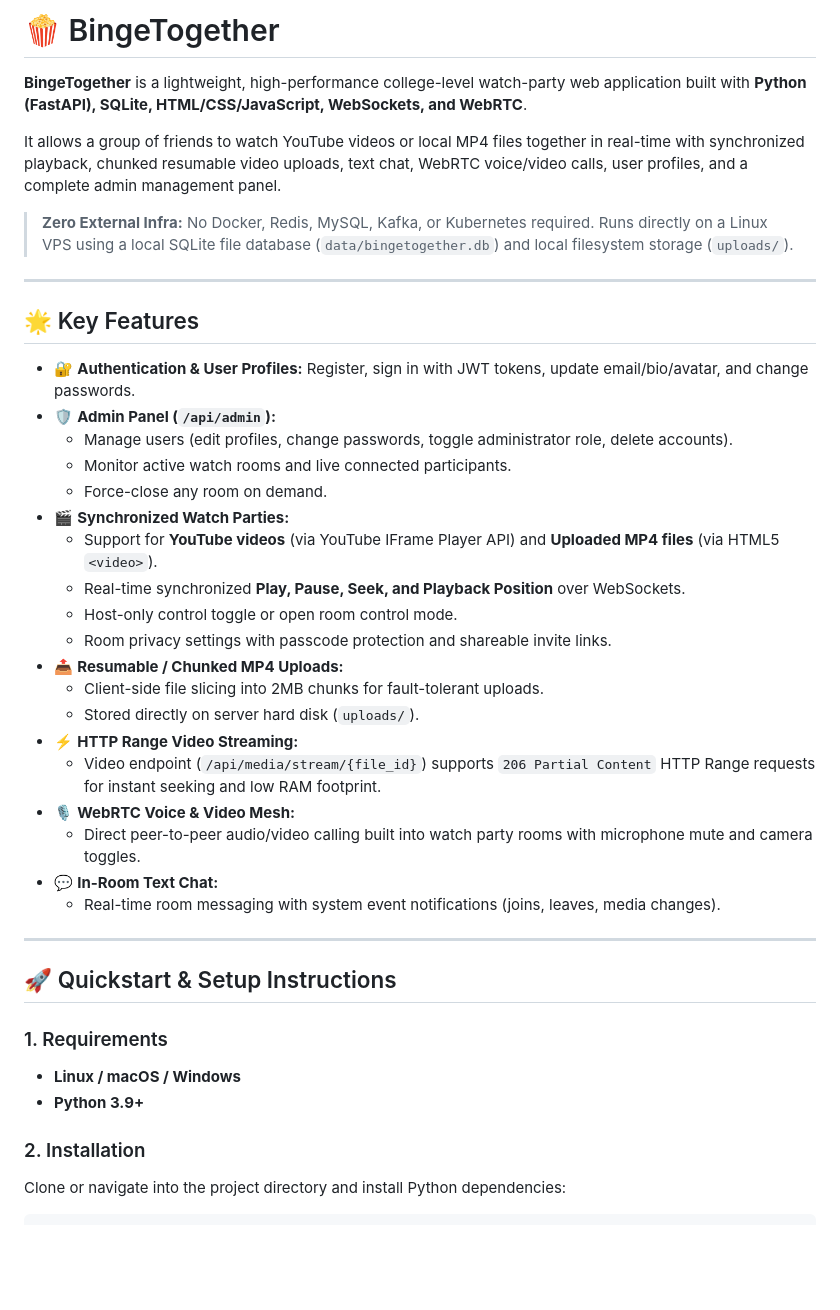
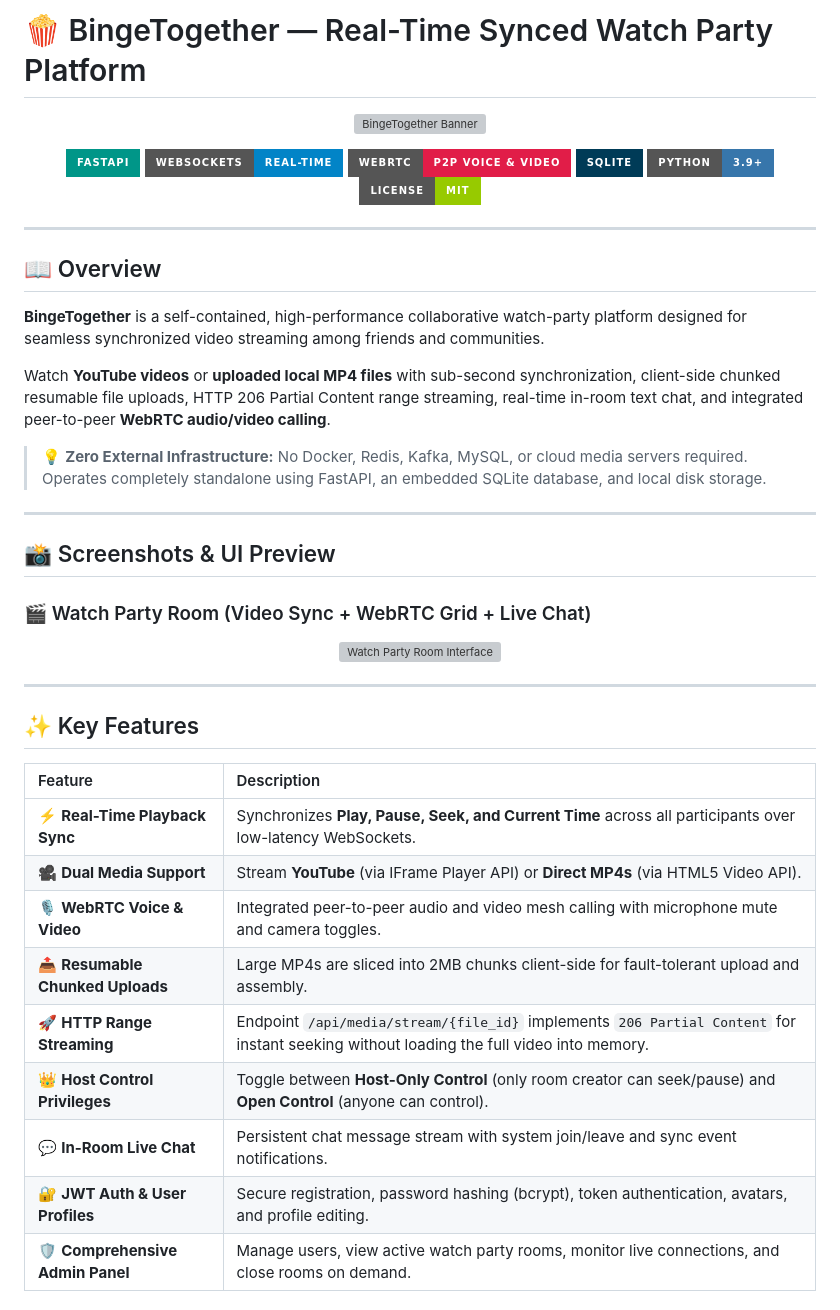
Before and after one commit to ShriyashBPatil/Binge-Together, a Markdown page: README.md, the part around one of its changes. Rendered like a GitHub page; badges without logos; blank space fills up the shorter version; grey boxes are pictures that could not be loaded.

Commit message:
Add enhanced README.md with UI screenshots, architecture diagrams and documentation

```diff
--- a/README.md
+++ b/README.md
@@ -1,42 +1,50 @@
-# 🍿 BingeTogether
+# 🍿 BingeTogether — Real-Time Synced Watch Party Platform
 
-**BingeTogether** is a lightweight, high-performance college-level watch-party web application built with **Python (FastAPI), SQLite, HTML/CSS/JavaScript, WebSockets, and WebRTC**.
+<p align="center">
+  <img src="docs/assets/banner.svg" alt="BingeTogether Banner" width="100%">
+</p>
 
-It allows a group of friends to watch YouTube videos or local MP4 files together in real-time with synchronized playback, chunked resumable video uploads, text chat, WebRTC voice/video calls, user profiles, and a complete admin management panel.
-
-> **Zero External Infra:** No Docker, Redis, MySQL, Kafka, or Kubernetes required. Runs directly on a Linux VPS using a local SQLite file database (`data/bingetogether.db`) and local filesystem storage (`uploads/`).
+<p align="center">
+  <a href="#-key-features"><img src="https://img.shields.io/badge/FastAPI-009688?style=for-the-badge&logo=fastapi&logoColor=white" alt="FastAPI"></a>
+  <a href="#-key-features"><img src="https://img.shields.io/badge/WebSockets-Real--Time-0284c7?style=for-the-badge&logo=websocket&logoColor=white" alt="WebSockets"></a>
+  <a href="#-key-features"><img src="https://img.shields.io/badge/WebRTC-P2P%20Voice%20%26%20Video-e11d48?style=for-the-badge&logo=webrtc&logoColor=white" alt="WebRTC"></a>
+  <a href="#-key-features"><img src="https://img.shields.io/badge/SQLite-003B57?style=for-the-badge&logo=sqlite&logoColor=white" alt="SQLite"></a>
+  <a href="#-key-features"><img src="https://img.shields.io/badge/Python-3.9+-3776AB?style=for-the-badge&logo=python&logoColor=white" alt="Python 3.9+"></a>
+  <a href="#-license"><img src="https://img.shields.io/badge/License-MIT-green.svg?style=for-the-badge" alt="License: MIT"></a>
+</p>
 
 ---
 
-## 🌟 Key Features
+## 📖 Overview
 
-- 🔐 **Authentication & User Profiles:** Register, sign in with JWT tokens, update email/bio/avatar, and change passwords.
-- 🛡️ **Admin Panel (`/api/admin`):**
-  - Manage users (edit profiles, change passwords, toggle administrator role, delete accounts).
-  - Monitor active watch rooms and live connected participants.
-  - Force-close any room on demand.
-- 🎬 **Synchronized Watch Parties:**
-  - Support for **YouTube videos** (via YouTube IFrame Player API) and **Uploaded MP4 files** (via HTML5 `<video>`).
-  - Real-time synchronized **Play, Pause, Seek, and Playback Position** over WebSockets.
-  - Host-only control toggle or open room control mode.
-  - Room privacy settings with passcode protection and shareable invite links.
-- 📤 **Resumable / Chunked MP4 Uploads:**
-  - Client-side file slicing into 2MB chunks for fault-tolerant uploads.
-  - Stored directly on server hard disk (`uploads/`).
-- ⚡ **HTTP Range Video Streaming:**
-  - Video endpoint (`/api/media/stream/{file_id}`) supports `206 Partial Content` HTTP Range requests for instant seeking and low RAM footprint.
-- 🎙️ **WebRTC Voice & Video Mesh:**
-  - Direct peer-to-peer audio/video calling built into watch party rooms with microphone mute and camera toggles.
-- 💬 **In-Room Text Chat:**
-  - Real-time room messaging with system event notifications (joins, leaves, media changes).
+**BingeTogether** is a self-contained, high-performance collaborative watch-party platform designed for seamless synchronized video streaming among friends and communities.
+
+Watch **YouTube videos** or **uploaded local MP4 files** with sub-second synchronization, client-side chunked resumable file uploads, HTTP 206 Partial Content range streaming, real-time in-room text chat, and integrated peer-to-peer **WebRTC audio/video calling**.
+
+> 💡 **Zero External Infrastructure:** No Docker, Redis, Kafka, MySQL, or cloud media servers required. Operates completely standalone using FastAPI, an embedded SQLite database, and local disk storage.
 
 ---
 
-## 🚀 Quickstart & Setup Instructions
+## 📸 Screenshots & UI Preview
 
-### 1. Requirements
-- **Linux / macOS / Windows**
-- **Python 3.9+**
+### 🎬 Watch Party Room (Video Sync + WebRTC Grid + Live Chat)
+<p align="center">
+  <img src="docs/assets/room_preview.svg" alt="Watch Party Room Interface" width="100%">
+</p>
 
-### 2. Installation
-Clone or navigate into the project directory and install Python dependencies:
+---
+
+## ✨ Key Features
+
+| Feature | Description |
+| :--- | :--- |
+| ⚡ **Real-Time Playback Sync** | Synchronizes **Play, Pause, Seek, and Current Time** across all participants over low-latency WebSockets. |
+| 🎥 **Dual Media Support** | Stream **YouTube** (via IFrame Player API) or **Direct MP4s** (via HTML5 Video API). |
+| 🎙️ **WebRTC Voice & Video** | Integrated peer-to-peer audio and video mesh calling with microphone mute and camera toggles. |
+| 📤 **Resumable Chunked Uploads** | Large MP4s are sliced into 2MB chunks client-side for fault-tolerant upload and assembly. |
+| 🚀 **HTTP Range Streaming** | Endpoint `/api/media/stream/{file_id}` implements `206 Partial Content` for instant seeking without loading the full video into memory. |
+| 👑 **Host Control Privileges** | Toggle between **Host-Only Control** (only room creator can seek/pause) and **Open Control** (anyone can control). |
+| 💬 **In-Room Live Chat** | Persistent chat message stream with system join/leave and sync event notifications. |
+| 🔐 **JWT Auth & User Profiles** | Secure registration, password hashing (bcrypt), token authentication, avatars, and profile editing. |
+| 🛡️ **Comprehensive Admin Panel** | Manage users, view active watch party rooms, monitor live connections, and close rooms on demand. |
+
```
Also changed, not shown: other parts of README.md (+141 -32 lines).
